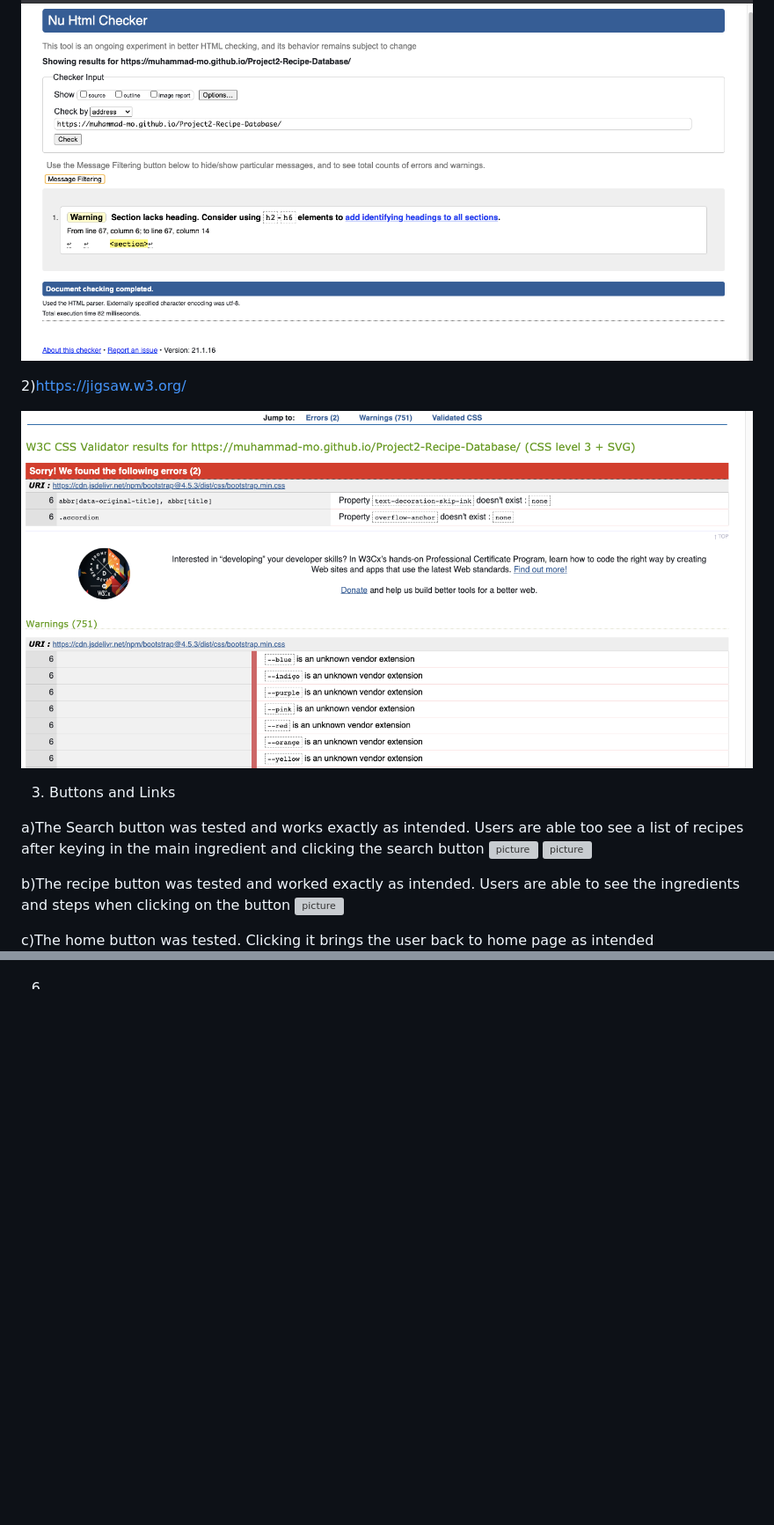
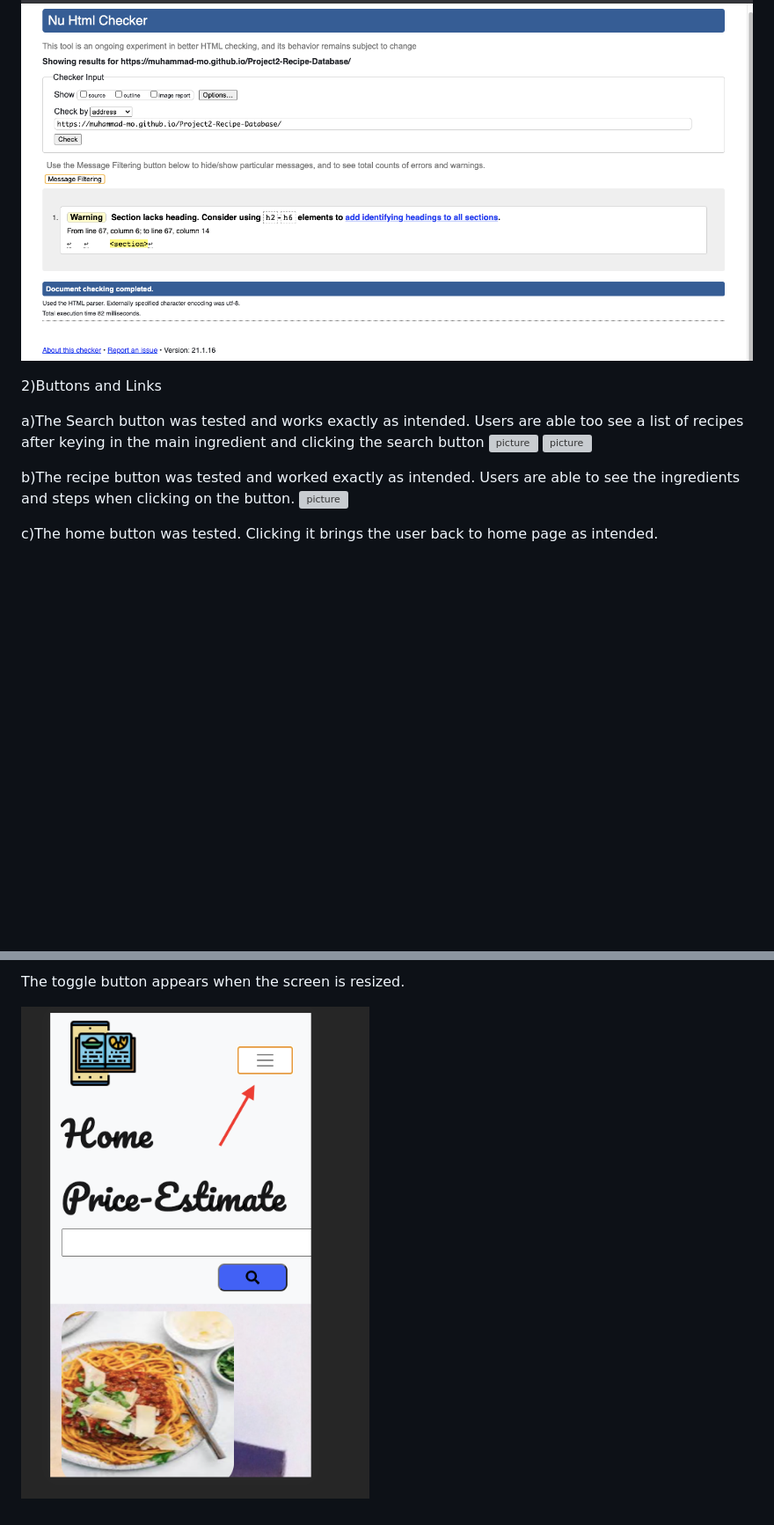
Before and after one commit to Muhammad-MO/2nd-website, a Markdown page: README.md, 2 parts joined by grey strips. Shown: that part at 88% size. Rendered like a GitHub page; pictures changed too: image/collapse.png (added); blank space fills up the shorter version; grey boxes are pictures that could not be loaded.

Commit message:
Edited Readme file with more screenshots and changed navigation font

```diff
--- a/README.md
+++ b/README.md
@@ -105,22 +100,17 @@ The Following tests was conducted
 
 ![picture](image/w3-testscreenshot.png)
 
-2)https://jigsaw.w3.org/
 
-![picture](image/w3jigsaw-test.png)
+2)Buttons and Links
 
-3) Buttons and Links
-
-a)The Search button was tested and works exactly as intended. Users are able too see a list of
-recipes after keying in the main ingredient and clicking the search button
+a)The Search button was tested and works exactly as intended. Users are able too see a list of recipes after keying in the main ingredient and clicking the search button
 ![picture](image/testsearchbutton.png)
 ![picture](image/searchresult.png)
 
-b)The recipe button was tested and worked exactly as intended. Users are able to see the ingredients and steps
-when clicking on the button
+b)The recipe button was tested and worked exactly as intended. Users are able to see the ingredients and steps when clicking on the button.
 ![picture](image/recipesteps.png)
 
-c)The home button was tested. Clicking it brings the user back to home page as intended
+c)The home button was tested. Clicking it brings the user back to home page as intended.
 ![picture](image/homebuttontest.png)
 
 
@@ -150,2 +140,4 @@ The grid column layout works well.
 
-6)
+The toggle button appears when the screen is resized.
+
+![picture](image/collapse.png)
```
Also changed, not shown: other parts of README.md (+8 -13 lines), 4 other files.
